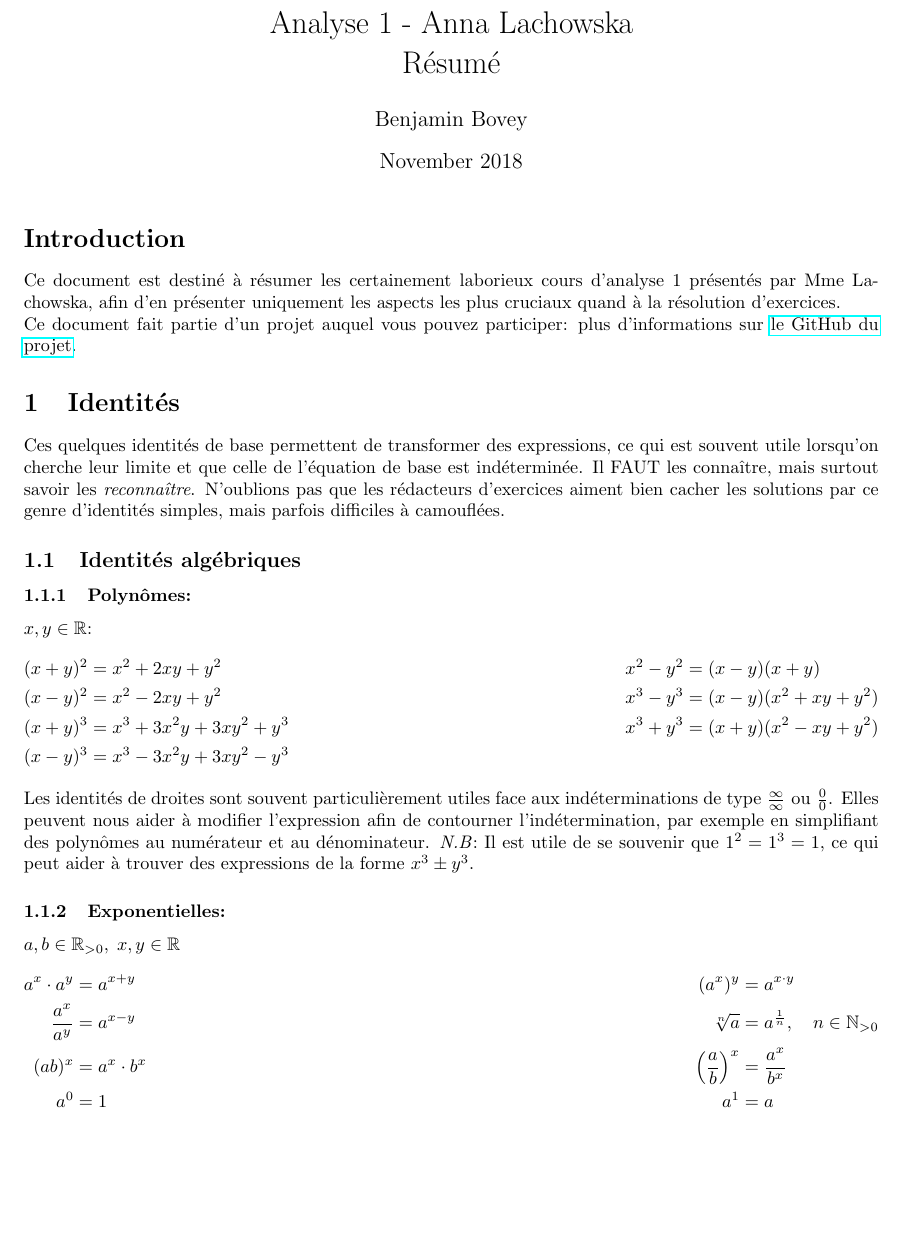
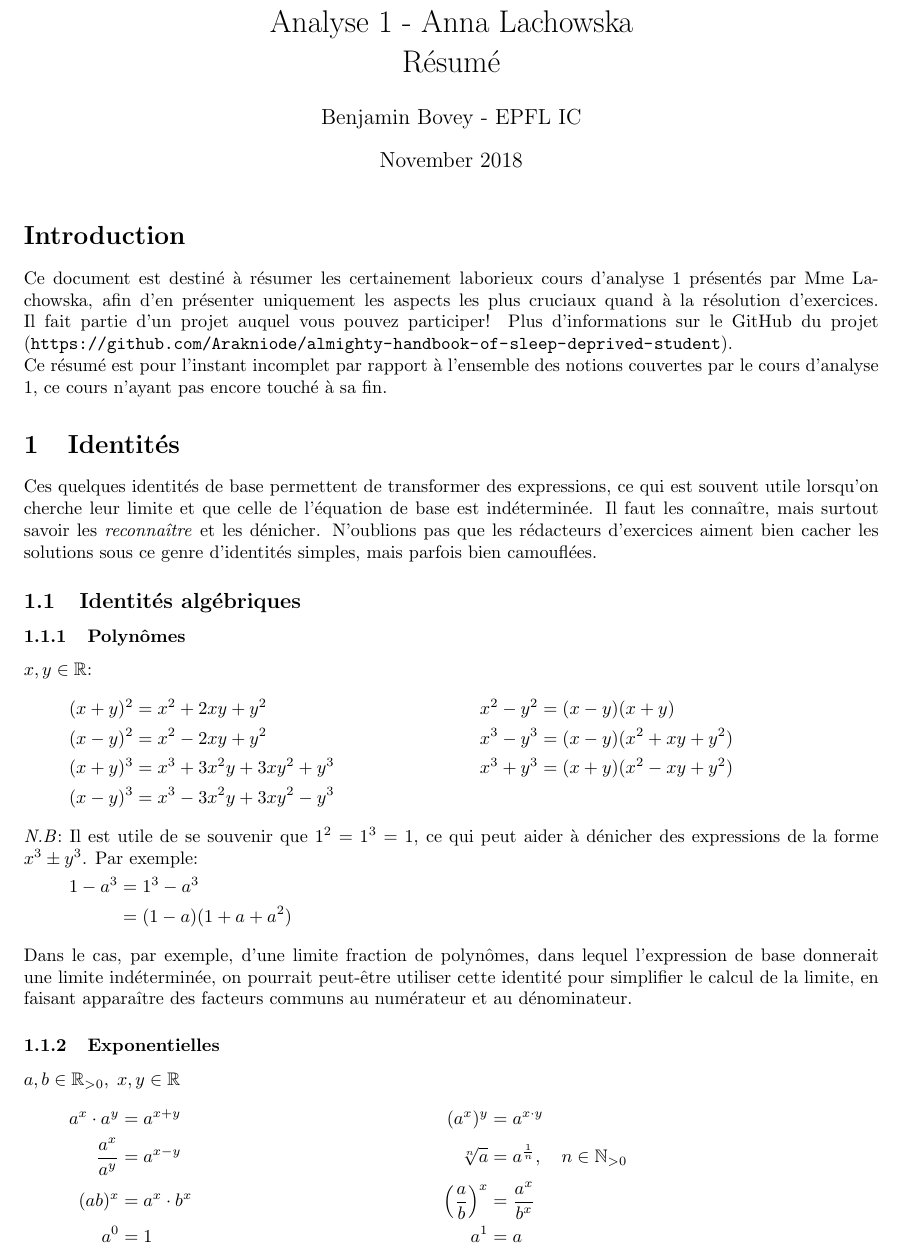
Before and after one commit to Arakniode/almighty-handbook-of-sleep-deprived-student, a LaTeX CV (analyse1/resume-analyse1.tex): part of page 1 of 4, cut so that both start at the same text, the shorter picture padded with empty space. Compiled offline with pdfLaTeX.

Commit message:
modified more explanations and tips, and corrected some typos and spacing issues

```diff
--- a/analyse1/resume-analyse1.tex
+++ b/analyse1/resume-analyse1.tex
@@ -12,10 +12,11 @@
 \newcolumntype{C}{>{$}c<{$}} % math-mode version of "c" column type
 %the above column types were found on https://tex.stackexchange.com/a/112585
 
-\usepackage{hyperref}
+\usepackage[hidelinks]{hyperref} %the hidelink parameter is to avoid blue boxes around links and URLs
 
-\title{Analyse 1 - Anna Lachowska\\Résumé}
-\author{Benjamin Bovey}
+\title{\vspace{-1.5cm}	Analyse 1 -  Anna Lachowska \\
+							Résumé}
+\author{Benjamin Bovey - EPFL IC}
 \date{November 2018}
 
 %margins
@@ -30,28 +31,34 @@
 \maketitle
 
 \section*{Introduction}
-Ce document est destiné à résumer les certainement laborieux cours d'analyse 1 présentés par Mme Lachowska, afin d'en présenter uniquement les aspects les plus cruciaux quand à la résolution d'exercices. \\
-Ce document fait partie d'un projet auquel vous pouvez participer: plus d'informations sur \href{https://github.com/Arakniode/almighty-handbook-of-sleep-deprived-student}{le GitHub du projet}.
+Ce document est destiné à résumer les certainement laborieux cours d'analyse 1 présentés par Mme Lachowska, afin d'en présenter uniquement les aspects les plus cruciaux quand à la résolution d'exercices. Il fait partie d'un projet auquel vous pouvez participer! Plus d'informations sur \href{https://github.com/Arakniode/almighty-handbook-of-sleep-deprived-student}{le GitHub du projet} (\url{https://github.com/Arakniode/almighty-handbook-of-sleep-deprived-student}). \\
+Ce résumé est pour l'instant incomplet par rapport à l'ensemble des notions couvertes par le cours d'analyse 1, ce cours n'ayant pas encore touché à sa fin.
 
 \section{Identités}
-Ces quelques identités de base permettent de transformer des expressions, ce qui est souvent utile lorsqu'on cherche leur limite et que celle de l'équation de base est indéterminée. Il FAUT les connaître, mais surtout savoir les \emph{reconnaître}. N'oublions pas que les rédacteurs d'exercices aiment bien cacher les solutions par ce genre d'identités simples, mais parfois difficiles à camouflées.
+Ces quelques identités de base permettent de transformer des expressions, ce qui est souvent utile lorsqu'on cherche leur limite et que celle de l'équation de base est indéterminée. Il faut les connaître, mais surtout savoir les \emph{reconnaître} et les dénicher. N'oublions pas que les rédacteurs d'exercices aiment bien cacher les solutions sous ce genre d'identités simples, mais parfois bien camouflées.
 \subsection{Identités algébriques}
-\subsubsection{Polynômes:}
+\subsubsection{Polynômes}
 \(x,y \in \mathbb{R}\):
-\begin{flalign*}
+\begin{align*}
 	&(x+y)^2 = x^2 + 2xy + y^2 				& 	&x^2 - y^2 = (x - y)(x + y) \\
 	&(x-y)^2 = x^2 - 2xy + y^2 					& 	&x^3 - y^3 = (x - y)(x^2 + xy + y^2) \\
 	&(x+y)^3 = x^3 + 3x^2y + 3xy^2 + y^3 	& 	&x^3 + y^3 = (x + y)(x^2 - xy + y^2) \\
 	&(x-y)^3 = x^3 - 3x^2y + 3xy^2 - y^3
-\end{flalign*}
-Les identités de droites sont souvent particulièrement utiles face aux indéterminations de type \(\frac{\infty}{\infty} \text{ ou } \frac{0}{0}\). Elles peuvent nous aider à modifier l'expression afin de contourner l'indétermination, par exemple en simplifiant des polynômes au numérateur et au dénominateur. \emph{N.B}: Il est utile de se souvenir que \(1^2 = 1^3 = 1\), ce qui peut aider à trouver des expressions de la forme \(x^3 \pm y^3\).
+\end{align*}
+\emph{N.B}: Il est utile de se souvenir que \(1^2 = 1^3 = 1\), ce qui peut aider à dénicher des expressions de la forme \(x^3 \pm y^3\). Par exemple:
+\vspace{-0.2cm}
+\begin{align*}
+	1 - a^3 	&= 1^3 - a^3 \\
+				&= (1-a)(1+a+a^2)
+\end{align*}
+Dans le cas, par exemple, d'une limite fraction de polynômes, dans lequel l'expression de base donnerait une limite indéterminée, on pourrait peut-être utiliser cette identité pour simplifier le calcul de la limite, en faisant apparaître des facteurs communs au numérateur et au dénominateur.
 
-\subsubsection{Exponentielles:}
+\subsubsection{Exponentielles}
 \(a, b \in \mathbb{R}_{>0}, \; x, y \in \mathbb{R}\)
-\begin{flalign*}
+\begin{align*}
 	a^x \cdot a^y 		&= a^{x+y} 			&	(a^x)^y 							&= a^{x \cdot y} \\
 	\dfrac{a^x}{a^y} 	&= a^{x-y}  			&	\sqrt[n]{a}						&= a^{\frac{1}{n}}, \quad n \in \mathbb{N}_{>0} \\
 	(ab)^x 				&= a^x \cdot b^x 	&	\left (\dfrac{a}{b} \right )^x 	&= \dfrac{a^x}{b^x} \\
 	a^0 					&= 1 					& 	a^1 								&= a
-\end{flalign*}
+\end{align*}
 
@@ -60 +67,2 @@ On assume que la notation \(\log\) sans indice précisé dénote le logarithme n
 \(a, b \in \mathbb{R}_{>0}, \; c \in \mathbb{R}\)
+\begin{align*}
```
Also changed, not shown: analyse1/resume-analyse1.tex (41 more changed lines).
